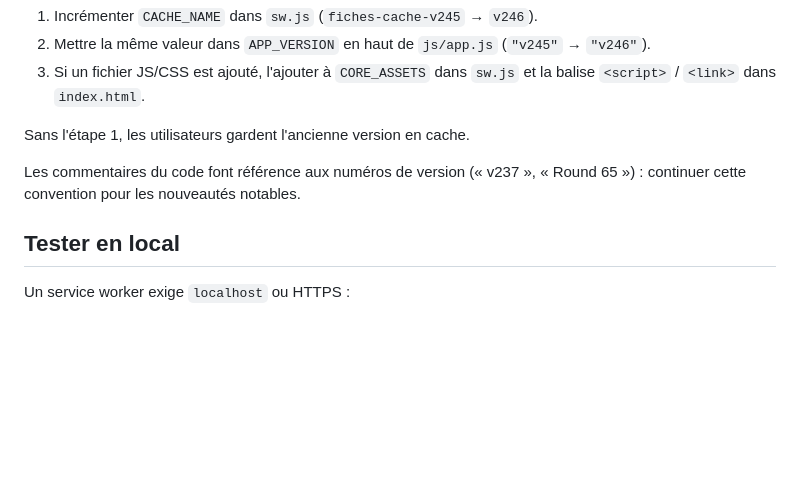
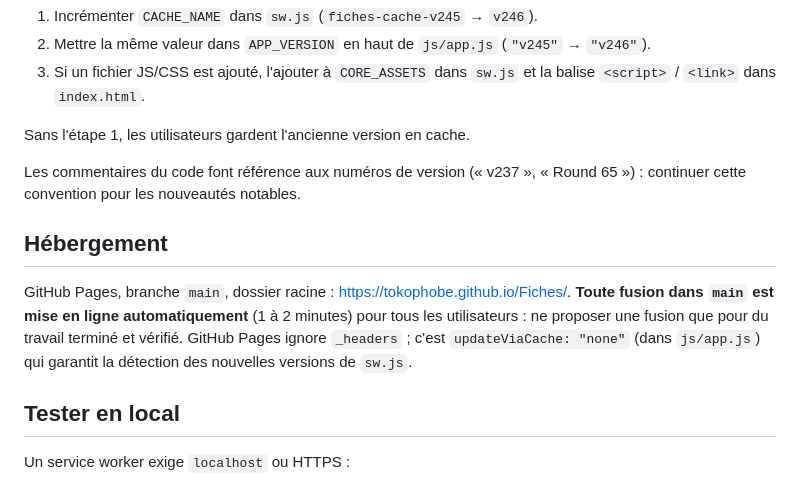
Before and after one commit to tokophobe/Fiches, a Markdown page: CLAUDE.md, the part around the change. GitHub-like rendering; blank space fills up the shorter version.

```diff
--- a/CLAUDE.md
+++ b/CLAUDE.md
@@ -80,6 +80,15 @@ Les commentaires du code font référence aux numéros de version
 (« v237 », « Round 65 ») : continuer cette convention pour les nouveautés
 notables.
 
+## Hébergement
+
+GitHub Pages, branche `main`, dossier racine :
+https://tokophobe.github.io/Fiches/. **Toute fusion dans `main` est mise
+en ligne automatiquement** (1 à 2 minutes) pour tous les utilisateurs :
+ne proposer une fusion que pour du travail terminé et vérifié. GitHub
+Pages ignore `_headers` ; c'est `updateViaCache: "none"` (dans
+`js/app.js`) qui garantit la détection des nouvelles versions de `sw.js`.
+
 ## Tester en local
 
 Un service worker exige `localhost` ou HTTPS :
```
Also changed, not shown: README.md (+9 -6 lines).
